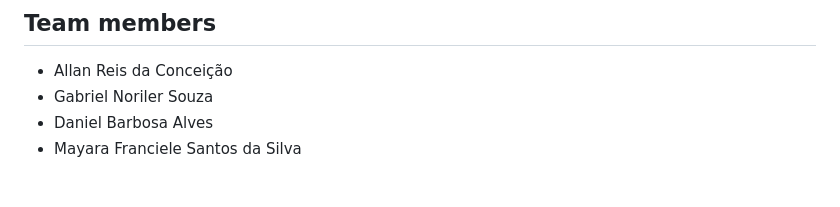
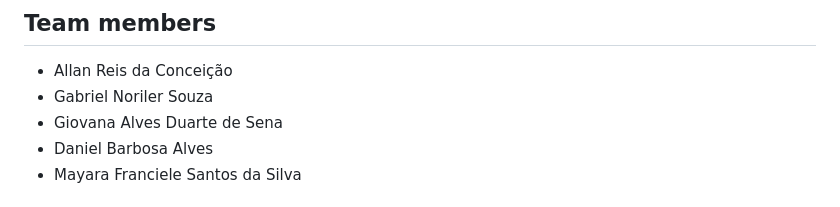
Before and after one commit to MayaraFranciele/score-flow, a Markdown page: README.md, the part around the change. Drawn GitHub-style.

Commit message:
docs: add team members

```diff
--- a/README.md
+++ b/README.md
@@ -3,6 +3,7 @@
 ## Team members
 - Allan Reis da Conceição
 - Gabriel Noriler Souza
+- Giovana Alves Duarte de Sena
 - Daniel Barbosa Alves
 - Mayara Franciele Santos da Silva
 
```
